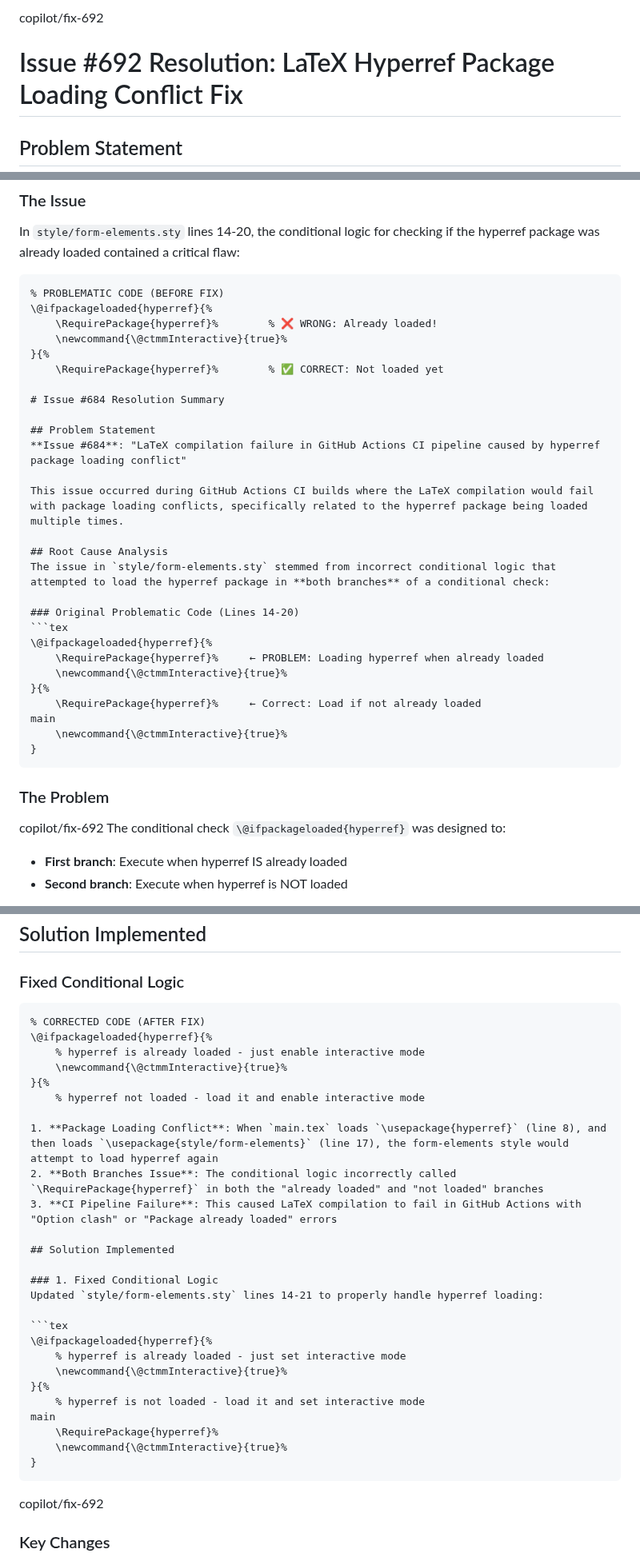
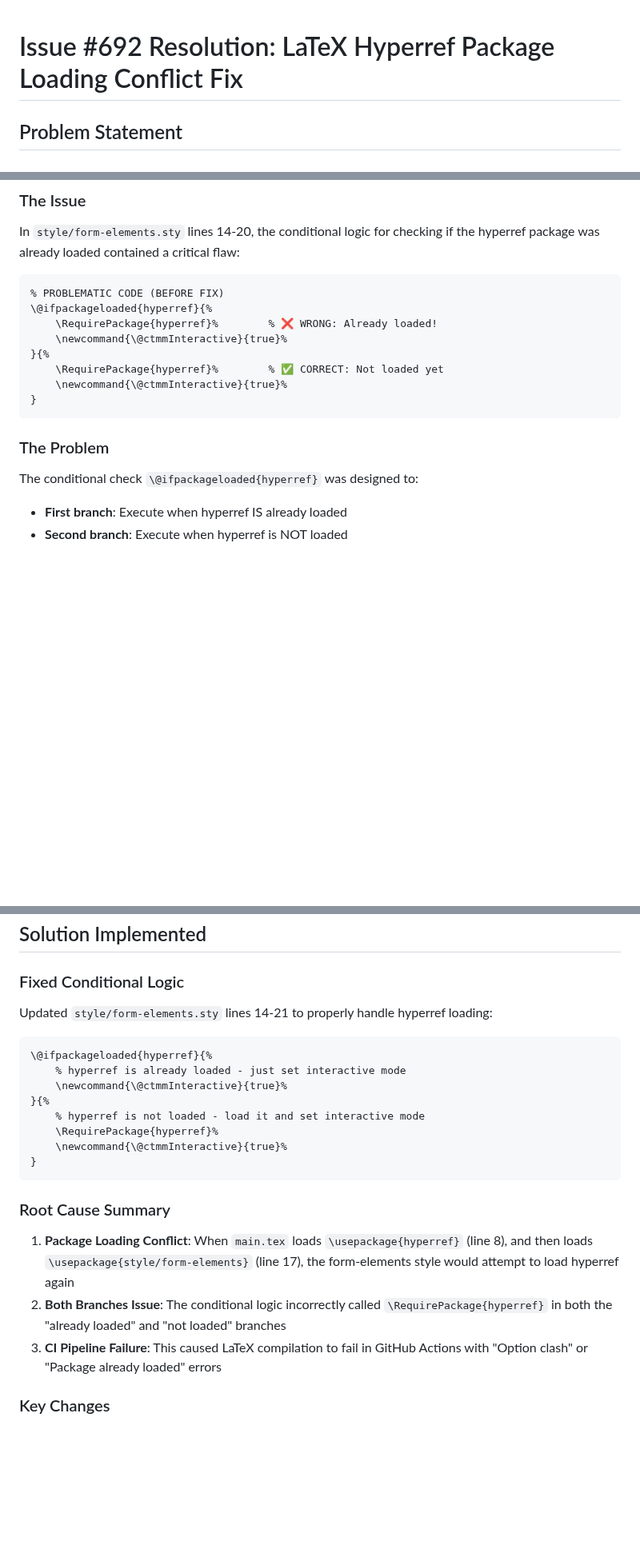
Before and after one commit to Darkness308/CTMM---PDF-in-LaTex, a Markdown page: ISSUE_684_RESOLUTION.md, 3 parts joined by grey strips. Shown at 80% size. GitHub-like rendering; blank space fills up the shorter version.

Commit message:
Clean up merge conflict artifacts in ISSUE_684_RESOLUTION.md documentation
Co-authored-by: Darkness308 <207370853+Darkness308@users.noreply.github.com>

````diff
--- a/ISSUE_684_RESOLUTION.md
+++ b/ISSUE_684_RESOLUTION.md
@@ -1,4 +1,3 @@
-copilot/fix-692
 # Issue #692 Resolution: LaTeX Hyperref Package Loading Conflict Fix
 
 ## Problem Statement
@@ -17,31 +16,11 @@ In `style/form-elements.sty` lines 14-20, the conditional logic for checking if
     \newcommand{\@ctmmInteractive}{true}%
 }{%
     \RequirePackage{hyperref}%        % ✅ CORRECT: Not loaded yet
-
-# Issue #684 Resolution Summary
-
-## Problem Statement
-**Issue #684**: "LaTeX compilation failure in GitHub Actions CI pipeline caused by hyperref package loading conflict"
-
-This issue occurred during GitHub Actions CI builds where the LaTeX compilation would fail with package loading conflicts, specifically related to the hyperref package being loaded multiple times.
-
-## Root Cause Analysis
-The issue in `style/form-elements.sty` stemmed from incorrect conditional logic that attempted to load the hyperref package in **both branches** of a conditional check:
-
-### Original Problematic Code (Lines 14-20)
-```tex
-\@ifpackageloaded{hyperref}{%
-    \RequirePackage{hyperref}%     ← PROBLEM: Loading hyperref when already loaded
-    \newcommand{\@ctmmInteractive}{true}%
-}{%
-    \RequirePackage{hyperref}%     ← Correct: Load if not already loaded
-main
     \newcommand{\@ctmmInteractive}{true}%
 }
 ```
 
 ### The Problem
-copilot/fix-692
 The conditional check `\@ifpackageloaded{hyperref}` was designed to:
 - **First branch**: Execute when hyperref IS already loaded
 - **Second branch**: Execute when hyperref is NOT loaded
@@ -59,36 +38,24 @@ The GitHub Actions workflow `.github/workflows/latex-build.yml` uses `dante-ev/l
 ## Solution Implemented
 
 ### Fixed Conditional Logic
-```latex
-% CORRECTED CODE (AFTER FIX)
-\@ifpackageloaded{hyperref}{%
-    % hyperref is already loaded - just enable interactive mode
-    \newcommand{\@ctmmInteractive}{true}%
-}{%
-    % hyperref not loaded - load it and enable interactive mode
-
-1. **Package Loading Conflict**: When `main.tex` loads `\usepackage{hyperref}` (line 8), and then loads `\usepackage{style/form-elements}` (line 17), the form-elements style would attempt to load hyperref again
-2. **Both Branches Issue**: The conditional logic incorrectly called `\RequirePackage{hyperref}` in both the "already loaded" and "not loaded" branches
-3. **CI Pipeline Failure**: This caused LaTeX compilation to fail in GitHub Actions with "Option clash" or "Package already loaded" errors
-
-## Solution Implemented
-
-### 1. Fixed Conditional Logic
 Updated `style/form-elements.sty` lines 14-21 to properly handle hyperref loading:
 
-```tex
+```latex
 \@ifpackageloaded{hyperref}{%
     % hyperref is already loaded - just set interactive mode
     \newcommand{\@ctmmInteractive}{true}%
 }{%
     % hyperref is not loaded - load it and set interactive mode
-main
     \RequirePackage{hyperref}%
     \newcommand{\@ctmmInteractive}{true}%
 }
 ```
 
-copilot/fix-692
+### Root Cause Summary
+1. **Package Loading Conflict**: When `main.tex` loads `\usepackage{hyperref}` (line 8), and then loads `\usepackage{style/form-elements}` (line 17), the form-elements style would attempt to load hyperref again
+2. **Both Branches Issue**: The conditional logic incorrectly called `\RequirePackage{hyperref}` in both the "already loaded" and "not loaded" branches
+3. **CI Pipeline Failure**: This caused LaTeX compilation to fail in GitHub Actions with "Option clash" or "Package already loaded" errors
+
 ### Key Changes
 1. **Removed redundant package loading**: The first branch (hyperref already loaded) no longer calls `\RequirePackage{hyperref}`
 2. **Added explanatory comments**: Clear documentation of what each branch does
````
Also changed, not shown: other parts of ISSUE_684_RESOLUTION.md (+0 -1 lines).
